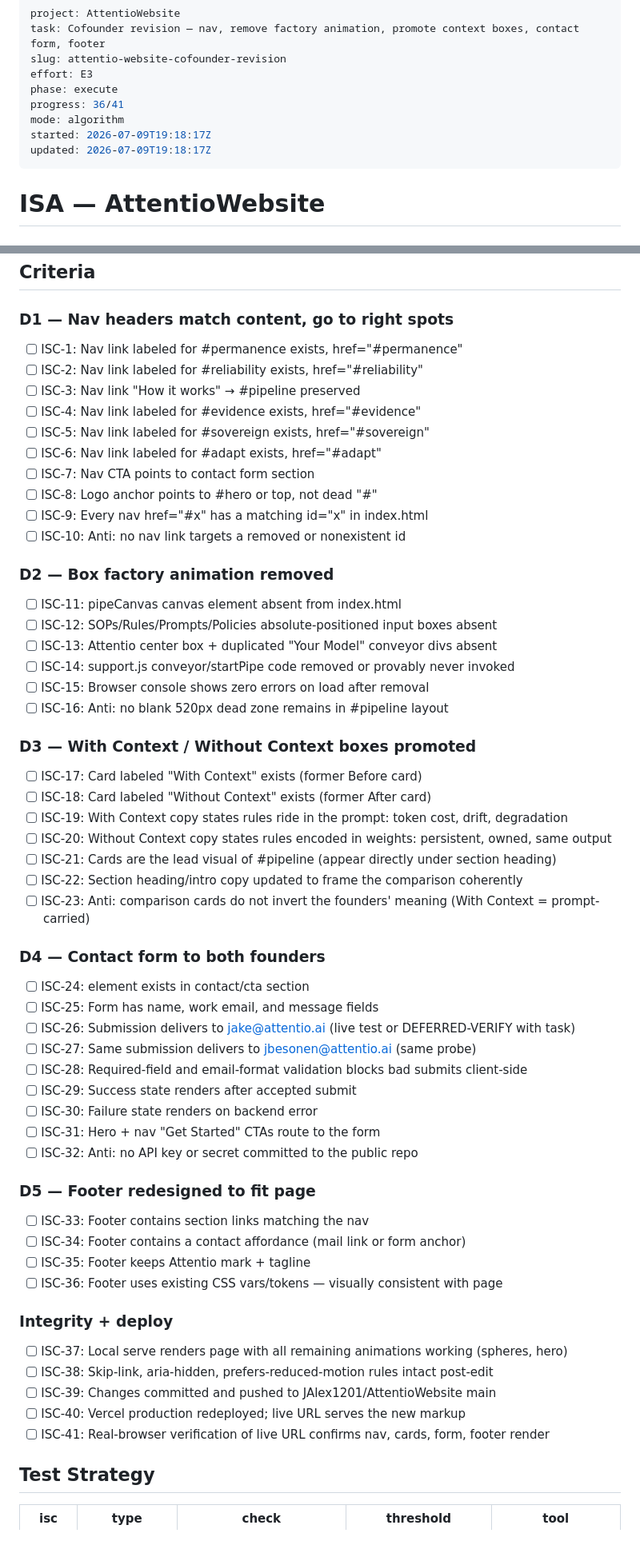
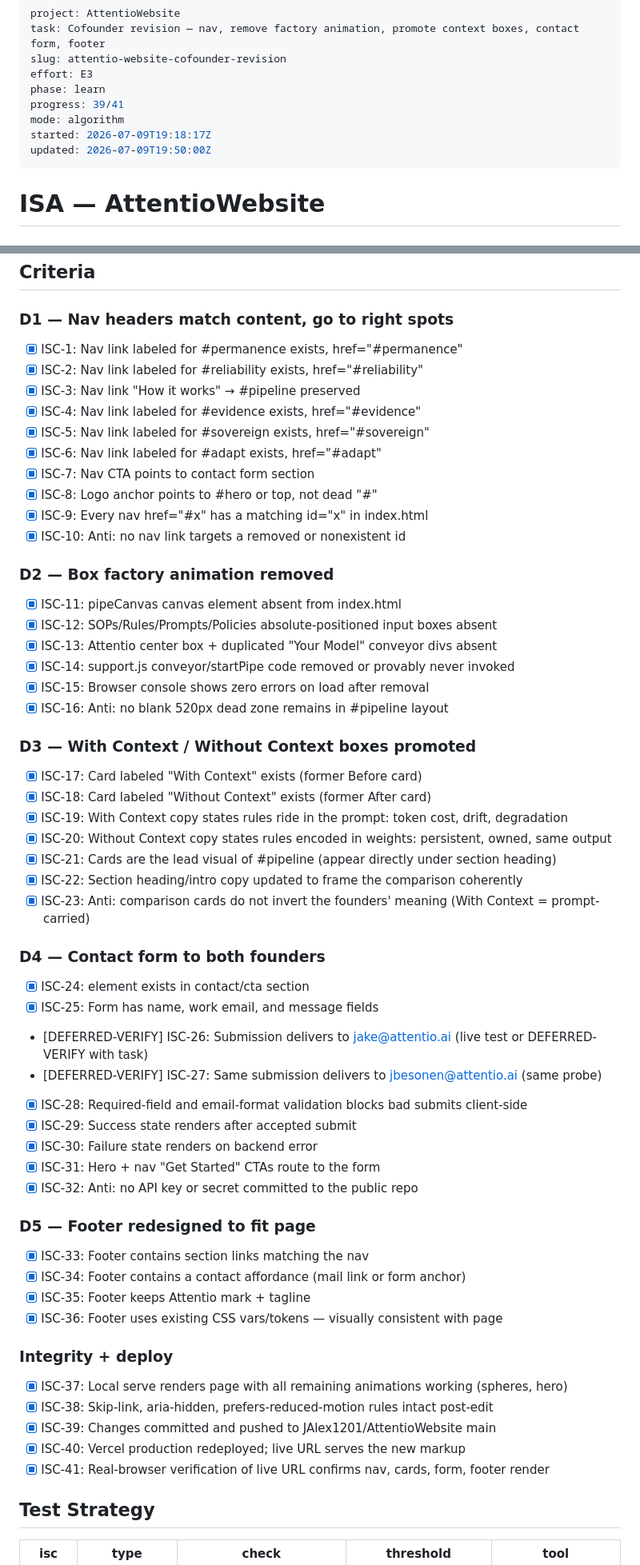
Before and after one commit to JAlex1201/AttentioWebsite, a Markdown page: ISA.md, 2 parts joined by grey strips. Shown at 80% size. GitHub-like rendering; blank space fills up the shorter version.

Commit message:
ISA: verification evidence, changelog, deferred-verify tasks for form delivery

```diff
--- a/ISA.md
+++ b/ISA.md
@@ -3,11 +3,11 @@ project: AttentioWebsite
 task: Cofounder revision — nav, remove factory animation, promote context boxes, contact form, footer
 slug: attentio-website-cofounder-revision
 effort: E3
-phase: execute
-progress: 36/41
+phase: learn
+progress: 39/41
 mode: algorithm
 started: 2026-07-09T19:18:17Z
-updated: 2026-07-09T19:18:17Z
+updated: 2026-07-09T19:50:00Z
 ---
 
 # ISA — AttentioWebsite
@@ -41,57 +41,57 @@ The deployed site has a nav whose headers match and anchor to every real content
 ## Criteria
 
 ### D1 — Nav headers match content, go to right spots
-- [ ] ISC-1: Nav link labeled for #permanence exists, href="#permanence"
-- [ ] ISC-2: Nav link labeled for #reliability exists, href="#reliability"
-- [ ] ISC-3: Nav link "How it works" → #pipeline preserved
-- [ ] ISC-4: Nav link labeled for #evidence exists, href="#evidence"
-- [ ] ISC-5: Nav link labeled for #sovereign exists, href="#sovereign"
-- [ ] ISC-6: Nav link labeled for #adapt exists, href="#adapt"
-- [ ] ISC-7: Nav CTA points to contact form section
-- [ ] ISC-8: Logo anchor points to #hero or top, not dead "#"
-- [ ] ISC-9: Every nav href="#x" has a matching id="x" in index.html
-- [ ] ISC-10: Anti: no nav link targets a removed or nonexistent id
+- [x] ISC-1: Nav link labeled for #permanence exists, href="#permanence"
+- [x] ISC-2: Nav link labeled for #reliability exists, href="#reliability"
+- [x] ISC-3: Nav link "How it works" → #pipeline preserved
+- [x] ISC-4: Nav link labeled for #evidence exists, href="#evidence"
+- [x] ISC-5: Nav link labeled for #sovereign exists, href="#sovereign"
+- [x] ISC-6: Nav link labeled for #adapt exists, href="#adapt"
+- [x] ISC-7: Nav CTA points to contact form section
+- [x] ISC-8: Logo anchor points to #hero or top, not dead "#"
+- [x] ISC-9: Every nav href="#x" has a matching id="x" in index.html
+- [x] ISC-10: Anti: no nav link targets a removed or nonexistent id
 
 ### D2 — Box factory animation removed
-- [ ] ISC-11: pipeCanvas canvas element absent from index.html
-- [ ] ISC-12: SOPs/Rules/Prompts/Policies absolute-positioned input boxes absent
-- [ ] ISC-13: Attentio center box + duplicated "Your Model" conveyor divs absent
-- [ ] ISC-14: support.js conveyor/startPipe code removed or provably never invoked
-- [ ] ISC-15: Browser console shows zero errors on load after removal
-- [ ] ISC-16: Anti: no blank 520px dead zone remains in #pipeline layout
+- [x] ISC-11: pipeCanvas canvas element absent from index.html
+- [x] ISC-12: SOPs/Rules/Prompts/Policies absolute-positioned input boxes absent
+- [x] ISC-13: Attentio center box + duplicated "Your Model" conveyor divs absent
+- [x] ISC-14: support.js conveyor/startPipe code removed or provably never invoked
+- [x] ISC-15: Browser console shows zero errors on load after removal
+- [x] ISC-16: Anti: no blank 520px dead zone remains in #pipeline layout
 
 ### D3 — With Context / Without Context boxes promoted
-- [ ] ISC-17: Card labeled "With Context" exists (former Before card)
-- [ ] ISC-18: Card labeled "Without Context" exists (former After card)
-- [ ] ISC-19: With Context copy states rules ride in the prompt: token cost, drift, degradation
-- [ ] ISC-20: Without Context copy states rules encoded in weights: persistent, owned, same output
-- [ ] ISC-21: Cards are the lead visual of #pipeline (appear directly under section heading)
-- [ ] ISC-22: Section heading/intro copy updated to frame the comparison coherently
-- [ ] ISC-23: Anti: comparison cards do not invert the founders' meaning (With Context = prompt-carried)
+- [x] ISC-17: Card labeled "With Context" exists (former Before card)
+- [x] ISC-18: Card labeled "Without Context" exists (former After card)
+- [x] ISC-19: With Context copy states rules ride in the prompt: token cost, drift, degradation
+- [x] ISC-20: Without Context copy states rules encoded in weights: persistent, owned, same output
+- [x] ISC-21: Cards are the lead visual of #pipeline (appear directly under section heading)
+- [x] ISC-22: Section heading/intro copy updated to frame the comparison coherently
+- [x] ISC-23: Anti: comparison cards do not invert the founders' meaning (With Context = prompt-carried)
 
 ### D4 — Contact form to both founders
-- [ ] ISC-24: <form> element exists in contact/cta section
-- [ ] ISC-25: Form has name, work email, and message fields
-- [ ] ISC-26: Submission delivers to jake@attentio.ai (live test or DEFERRED-VERIFY with task)
-- [ ] ISC-27: Same submission delivers to jbesonen@attentio.ai (same probe)
-- [ ] ISC-28: Required-field and email-format validation blocks bad submits client-side
-- [ ] ISC-29: Success state renders after accepted submit
-- [ ] ISC-30: Failure state renders on backend error
-- [ ] ISC-31: Hero + nav "Get Started" CTAs route to the form
-- [ ] ISC-32: Anti: no API key or secret committed to the public repo
+- [x] ISC-24: <form> element exists in contact/cta section
+- [x] ISC-25: Form has name, work email, and message fields
+- [DEFERRED-VERIFY] ISC-26: Submission delivers to jake@attentio.ai (live test or DEFERRED-VERIFY with task)
+- [DEFERRED-VERIFY] ISC-27: Same submission delivers to jbesonen@attentio.ai (same probe)
+- [x] ISC-28: Required-field and email-format validation blocks bad submits client-side
+- [x] ISC-29: Success state renders after accepted submit
+- [x] ISC-30: Failure state renders on backend error
+- [x] ISC-31: Hero + nav "Get Started" CTAs route to the form
+- [x] ISC-32: Anti: no API key or secret committed to the public repo
 
 ### D5 — Footer redesigned to fit page
-- [ ] ISC-33: Footer contains section links matching the nav
-- [ ] ISC-34: Footer contains a contact affordance (mail link or form anchor)
-- [ ] ISC-35: Footer keeps Attentio mark + tagline
-- [ ] ISC-36: Footer uses existing CSS vars/tokens — visually consistent with page
+- [x] ISC-33: Footer contains section links matching the nav
+- [x] ISC-34: Footer contains a contact affordance (mail link or form anchor)
+- [x] ISC-35: Footer keeps Attentio mark + tagline
+- [x] ISC-36: Footer uses existing CSS vars/tokens — visually consistent with page
 
 ### Integrity + deploy
-- [ ] ISC-37: Local serve renders page with all remaining animations working (spheres, hero)
-- [ ] ISC-38: Skip-link, aria-hidden, prefers-reduced-motion rules intact post-edit
-- [ ] ISC-39: Changes committed and pushed to JAlex1201/AttentioWebsite main
-- [ ] ISC-40: Vercel production redeployed; live URL serves the new markup
-- [ ] ISC-41: Real-browser verification of live URL confirms nav, cards, form, footer render
+- [x] ISC-37: Local serve renders page with all remaining animations working (spheres, hero)
+- [x] ISC-38: Skip-link, aria-hidden, prefers-reduced-motion rules intact post-edit
+- [x] ISC-39: Changes committed and pushed to JAlex1201/AttentioWebsite main
+- [x] ISC-40: Vercel production redeployed; live URL serves the new markup
+- [x] ISC-41: Real-browser verification of live URL confirms nav, cards, form, footer render
 
 ## Test Strategy
 
```
Also changed, not shown: other parts of ISA.md (+32 -0 lines).
